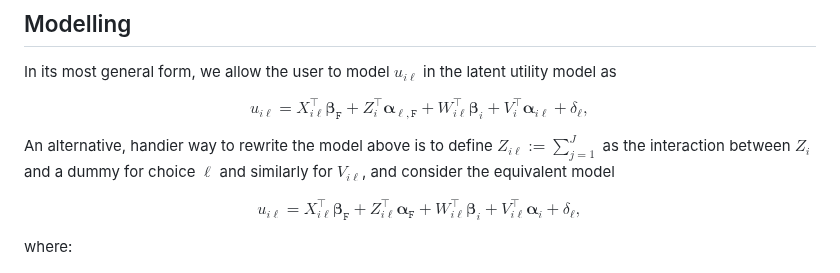
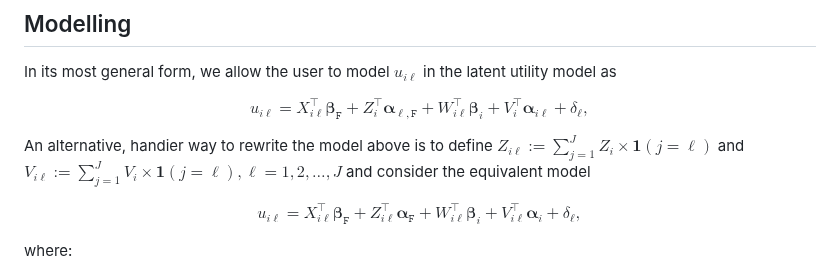
Before and after one commit to filippopalomba/rcrologit, a Markdown page: README.md, the part around the change. Drawn GitHub-style.

Commit message:
updated manual

```diff
--- a/README.md
+++ b/README.md
@@ -57,7 +57,7 @@ u_{i\ell}=X_{i\ell}^\top\boldsymbol{\beta}_{\mathtt{F}} + Z_i^\top\boldsymbol{\a
  W_{i\ell}^\top\boldsymbol{\beta}_i + V_i^\top\boldsymbol{\alpha}_{i\ell} + \delta_\ell,
 $$
 
-An alternative, handier way to rewrite the model above is to define $Z_{i\ell}:=\sum\limits_{j=1}^J$ as the interaction between $Z_i$ and a dummy for choice $\ell$ and similarly for $V_{i\ell}$, and consider the equivalent model
+An alternative, handier way to rewrite the model above is to define $Z_{i\ell}:=\sum\limits_{j=1}^JZ_i\times\mathbf{1}(j=\ell)$ and $V_{i\ell}:=\sum\limits_{j=1}^JV_i\times\mathbf{1}(j=\ell),\ell=1,2,\ldots,J$ and consider the equivalent model
 
 $$
 u_{i\ell}=X_{i\ell}^\top\boldsymbol{\beta}_{\mathtt{F}} + Z_{i\ell}^\top\boldsymbol{\alpha}_{\mathtt{F}} +
```
